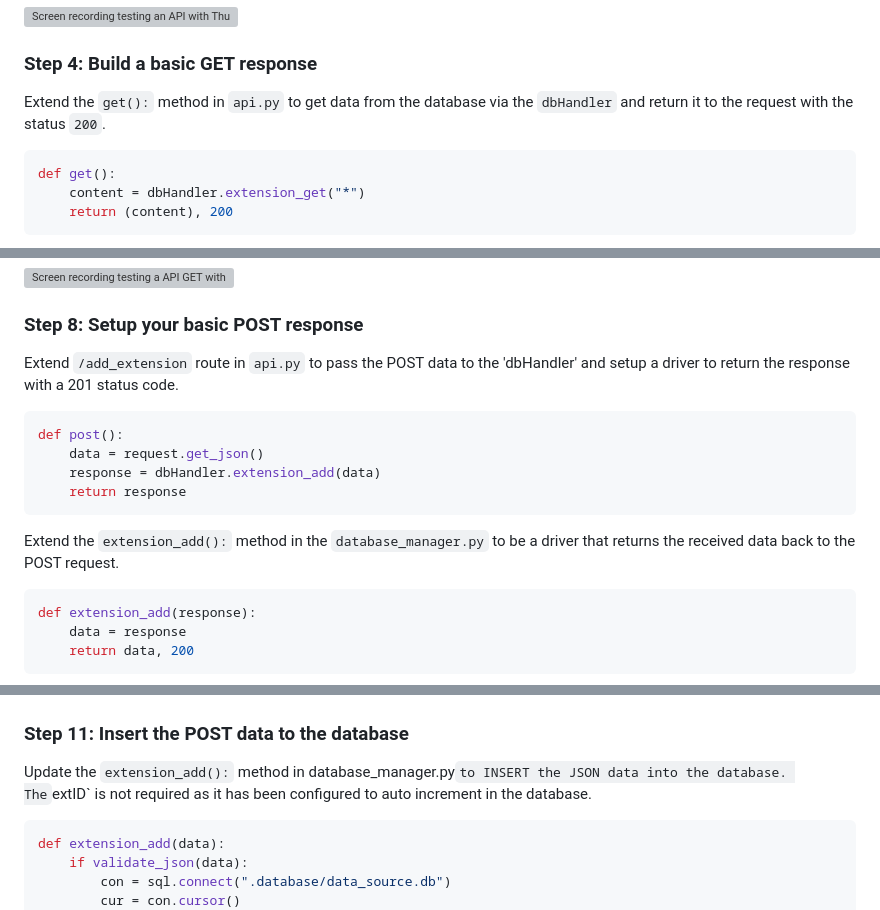
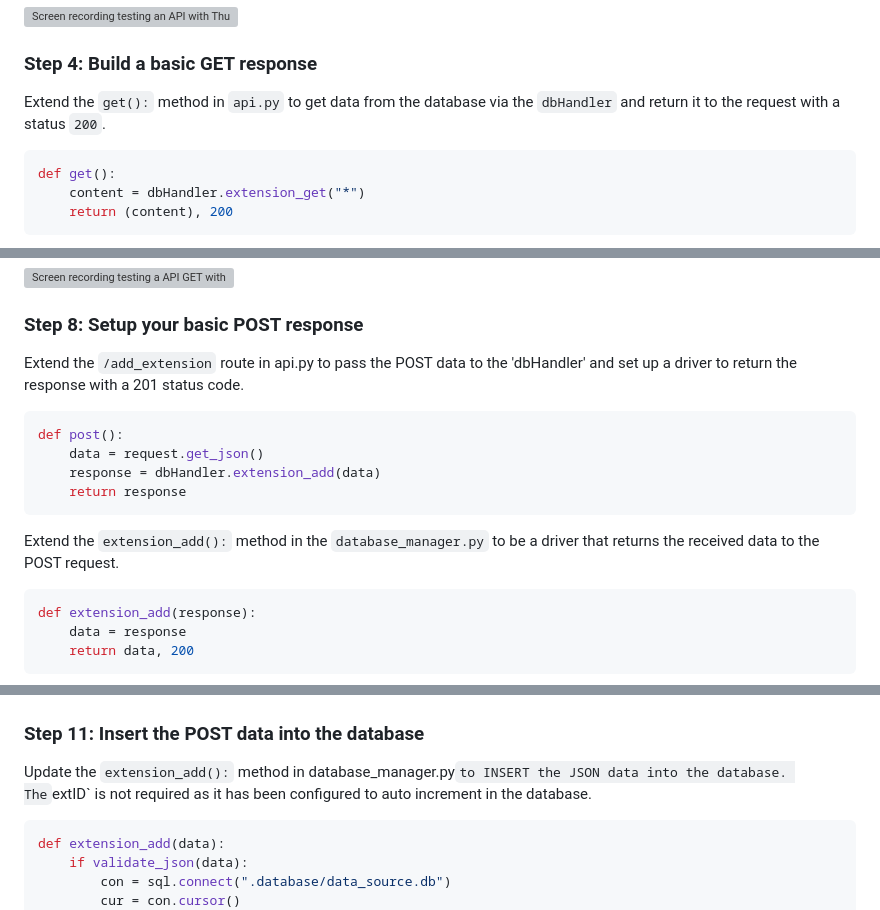
Before and after one commit to TempeHS/Flask_PWA_API_Extension_Task_Source, a Markdown page: docs/README.md, 3 parts joined by grey strips. Drawn GitHub-style; grey boxes are pictures that could not be loaded.

````diff
--- a/docs/README.md
+++ b/docs/README.md
@@ -129,7 +129,7 @@ if __name__ == "__main__":
 
 ### Step 4: Build a basic GET response
 
-Extend the `get():` method in `api.py` to get data from the database via the `dbHandler` and return it to the request with the status `200`.
+Extend the `get():` method in `api.py` to get data from the database via the `dbHandler` and return it to the request with a status `200`.
 
 ```python
 def get():
@@ -226,7 +226,7 @@ def extension_get(lang):
 
 ### Step 8: Setup your basic POST response
 
-Extend `/add_extension` route in `api.py` to pass the POST data to the 'dbHandler' and setup a driver to return the response with a 201 status code.
+Extend the `/add_extension` route in api.py to pass the POST data to the 'dbHandler' and set up a driver to return the response with a 201 status code.
 
 ```python
 def post():
@@ -235,7 +235,7 @@ def post():
     return response
 ```
 
-Extend the `extension_add():` method in the `database_manager.py` to be a driver that returns the received data back to the POST request.
+Extend the `extension_add():` method in the `database_manager.py` to be a driver that returns the received data to the POST request.
 
 ```python
 def extension_add(response):
@@ -316,9 +316,9 @@ Sample JSON data to test the API:
 
 ![Screen recording testing a API basic POST with Thunder Client](/docs/README_resources/test_basic_POST_API.gif "Follow these steps to test your basic POST API")
 
-### Step 11: Insert the POST data to the database
+### Step 11: Insert the POST data into the database
 
-Update the `extension_add():` method in database_manager.py`to INSERT the JSON data into the database. The`extID` is not required as it has been configured to auto increment in the database.
+Update the `extension_add():` method in database_manager.py` to INSERT the JSON data into the database. The `extID` is not required as it has been configured to auto increment in the database.
 
 ```python
 def extension_add(data):
````
Also changed, not shown: other parts of docs/README.md (+41 -41 lines).
